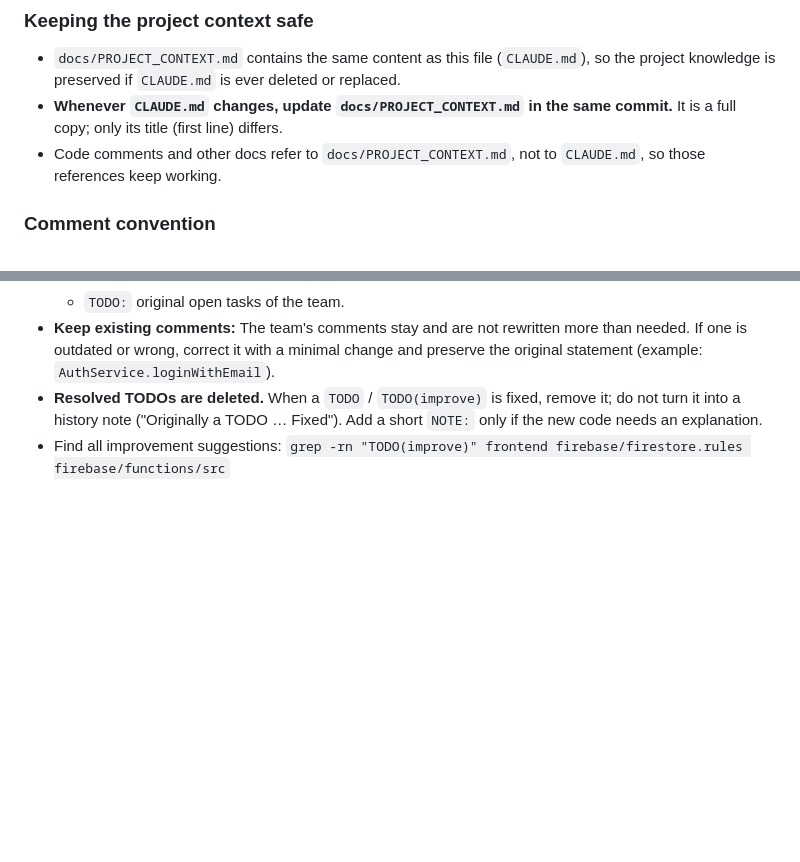
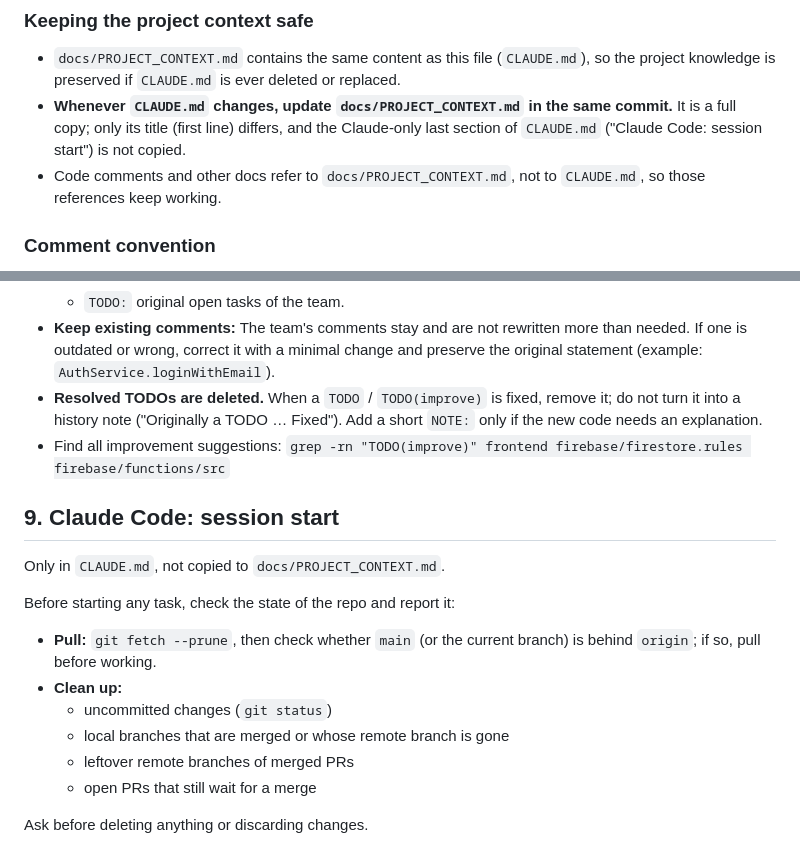
Before and after one commit to SoundPilotProject/SoundPilot.App, a Markdown page: CLAUDE.md, 2 parts joined by grey strips. GitHub-like rendering; blank space fills up the shorter version.

Commit message:
Add a session-start check for Claude Code to CLAUDE.md
Before starting a task, Claude checks whether there is something to
pull and something to clean up (uncommitted changes, merged or gone
branches, open PRs), and asks before deleting anything.

The new section 9 is Claude-specific and is not copied to
docs/PROJECT_CONTEXT.md; the mirror rule notes this exception.

Co-Authored-By: Claude Opus 5.5 <noreply@anthropic.com>

```diff
--- a/CLAUDE.md
+++ b/CLAUDE.md
@@ -424,7 +424,9 @@ Not backed by evidence — check in the code instead of assuming:
   (`CLAUDE.md`), so the project knowledge is preserved if `CLAUDE.md` is ever
   deleted or replaced.
 - **Whenever `CLAUDE.md` changes, update `docs/PROJECT_CONTEXT.md` in the same
-  commit.** It is a full copy; only its title (first line) differs.
+  commit.** It is a full copy; only its title (first line) differs, and the
+  Claude-only last section of `CLAUDE.md` ("Claude Code: session start") is
+  not copied.
 - Code comments and other docs refer to `docs/PROJECT_CONTEXT.md`, not to
   `CLAUDE.md`, so those references keep working.
 
@@ -452,3 +454,19 @@ Not backed by evidence — check in the code instead of assuming:
   Fixed"). Add a short `NOTE:` only if the new code needs an explanation.
 - Find all improvement suggestions:
   `grep -rn "TODO(improve)" frontend firebase/firestore.rules firebase/functions/src`
+
+## 9. Claude Code: session start
+
+Only in `CLAUDE.md`, not copied to `docs/PROJECT_CONTEXT.md`.
+
+Before starting any task, check the state of the repo and report it:
+
+- **Pull:** `git fetch --prune`, then check whether `main` (or the current
+  branch) is behind `origin`; if so, pull before working.
+- **Clean up:**
+  - uncommitted changes (`git status`)
+  - local branches that are merged or whose remote branch is gone
+  - leftover remote branches of merged PRs
+  - open PRs that still wait for a merge
+
+Ask before deleting anything or discarding changes.
```
Also changed, not shown: docs/PROJECT_CONTEXT.md (+3 -1 lines).
